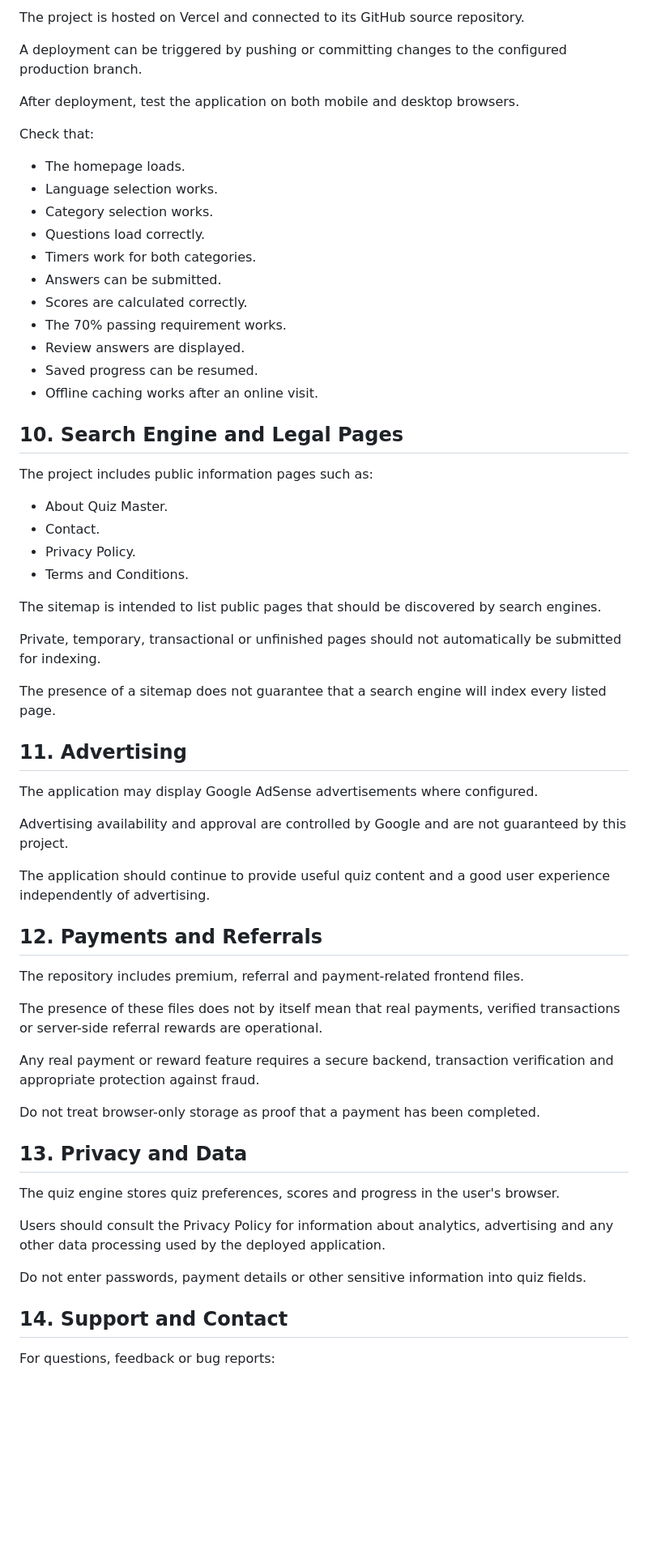
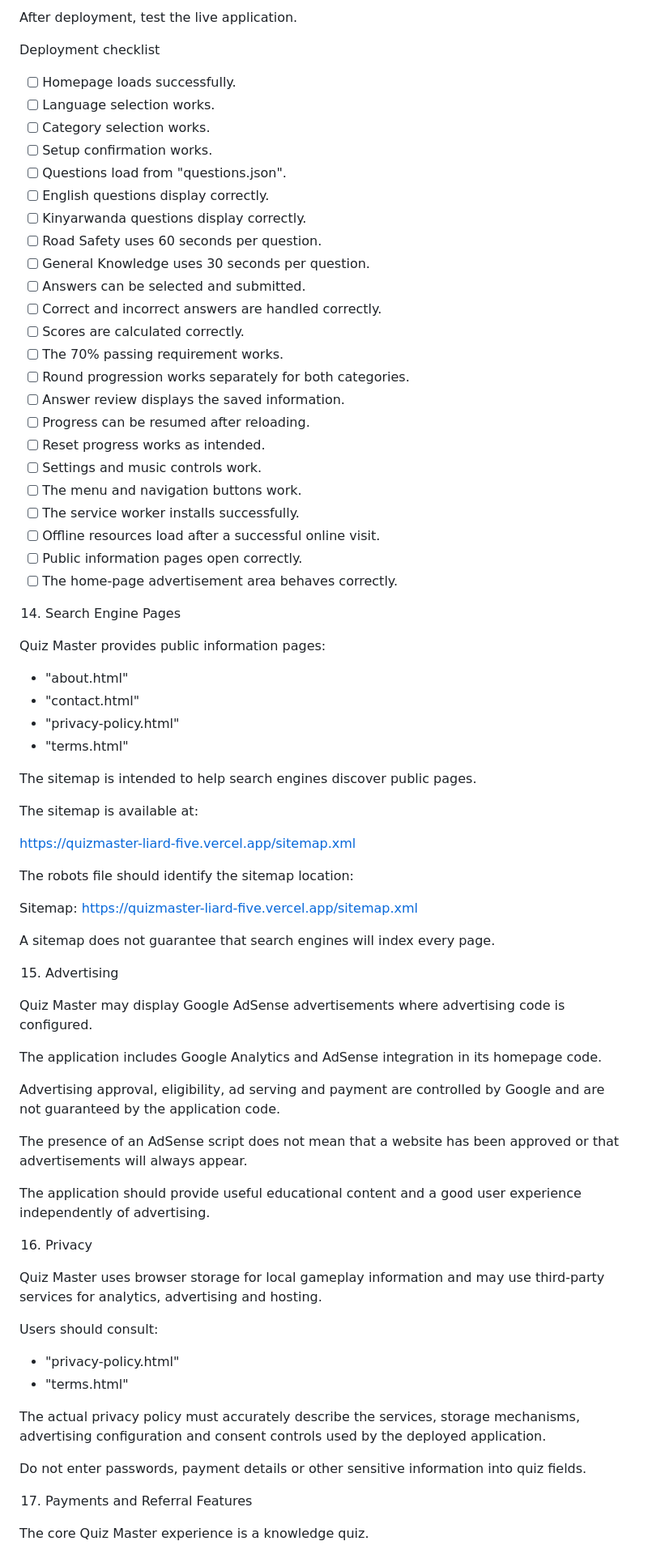
Before and after one commit to mazimpakaisaie7-eng/quizmaster-, a Markdown page: readme.md, the part around one of its changes. Shown at 81% size. Rendered like a GitHub page; blank space fills up the shorter version.

Commit message:
Revise README for clarity and additional details
Updated the README to enhance clarity and detail about the Quiz Master application, including project goals, features, and instructions.

```diff
--- a/readme.md
+++ b/readme.md
@@ -300,66 +357,79 @@ https://quizmaster-liard-five.vercel.app/
 
-The project is hosted on Vercel and connected to its GitHub source repository.
+After deployment, test the live application.
 
-A deployment can be triggered by pushing or committing changes to the configured production branch.
+Deployment checklist
 
-After deployment, test the application on both mobile and desktop browsers.
+- [ ] Homepage loads successfully.
+- [ ] Language selection works.
+- [ ] Category selection works.
+- [ ] Setup confirmation works.
+- [ ] Questions load from "questions.json".
+- [ ] English questions display correctly.
+- [ ] Kinyarwanda questions display correctly.
+- [ ] Road Safety uses 60 seconds per question.
+- [ ] General Knowledge uses 30 seconds per question.
+- [ ] Answers can be selected and submitted.
+- [ ] Correct and incorrect answers are handled correctly.
+- [ ] Scores are calculated correctly.
+- [ ] The 70% passing requirement works.
+- [ ] Round progression works separately for both categories.
+- [ ] Answer review displays the saved information.
+- [ ] Progress can be resumed after reloading.
+- [ ] Reset progress works as intended.
+- [ ] Settings and music controls work.
+- [ ] The menu and navigation buttons work.
+- [ ] The service worker installs successfully.
+- [ ] Offline resources load after a successful online visit.
+- [ ] Public information pages open correctly.
+- [ ] The home-page advertisement area behaves correctly.
 
-Check that:
+14. Search Engine Pages
 
-- The homepage loads.
-- Language selection works.
-- Category selection works.
-- Questions load correctly.
-- Timers work for both categories.
-- Answers can be submitted.
-- Scores are calculated correctly.
-- The 70% passing requirement works.
-- Review answers are displayed.
-- Saved progress can be resumed.
-- Offline caching works after an online visit.
+Quiz Master provides public information pages:
 
-## 10. Search Engine and Legal Pages
+- "about.html"
+- "contact.html"
+- "privacy-policy.html"
+- "terms.html"
 
-The project includes public information pages such as:
+The sitemap is intended to help search engines discover public pages.
 
-- About Quiz Master.
-- Contact.
-- Privacy Policy.
-- Terms and Conditions.
+The sitemap is available at:
 
-The sitemap is intended to list public pages that should be discovered by search engines.
+https://quizmaster-liard-five.vercel.app/sitemap.xml
 
-Private, temporary, transactional or unfinished pages should not automatically be submitted for indexing.
+The robots file should identify the sitemap location:
 
-The presence of a sitemap does not guarantee that a search engine will index every listed page.
+Sitemap: https://quizmaster-liard-five.vercel.app/sitemap.xml
 
-## 11. Advertising
+A sitemap does not guarantee that search engines will index every page.
 
-The application may display Google AdSense advertisements where configured.
+15. Advertising
 
-Advertising availability and approval are controlled by Google and are not guaranteed by this project.
+Quiz Master may display Google AdSense advertisements where advertising code is configured.
 
-The application should continue to provide useful quiz content and a good user experience independently of advertising.
+The application includes Google Analytics and AdSense integration in its homepage code.
 
-## 12. Payments and Referrals
+Advertising approval, eligibility, ad serving and payment are controlled by Google and are not guaranteed by the application code.
 
-The repository includes premium, referral and payment-related frontend files.
+The presence of an AdSense script does not mean that a website has been approved or that advertisements will always appear.
 
-The presence of these files does not by itself mean that real payments, verified transactions or server-side referral rewards are operational.
+The application should provide useful educational content and a good user experience independently of advertising.
 
-Any real payment or reward feature requires a secure backend, transaction verification and appropriate protection against fraud.
+16. Privacy
 
-Do not treat browser-only storage as proof that a payment has been completed.
+Quiz Master uses browser storage for local gameplay information and may use third-party services for analytics, advertising and hosting.
 
-## 13. Privacy and Data
+Users should consult:
 
-The quiz engine stores quiz preferences, scores and progress in the user's browser.
+- "privacy-policy.html"
+- "terms.html"
 
-Users should consult the Privacy Policy for information about analytics, advertising and any other data processing used by the deployed application.
+The actual privacy policy must accurately describe the services, storage mechanisms, advertising configuration and consent controls used by the deployed application.
 
 Do not enter passwords, payment details or other sensitive information into quiz fields.
 
-## 14. Support and Contact
+17. Payments and Referral Features
 
-For questions, feedback or bug reports:
+The core Quiz Master experience is a knowledge quiz.
 
```
Also changed, not shown: other parts of readme.md (+303 -191 lines).
